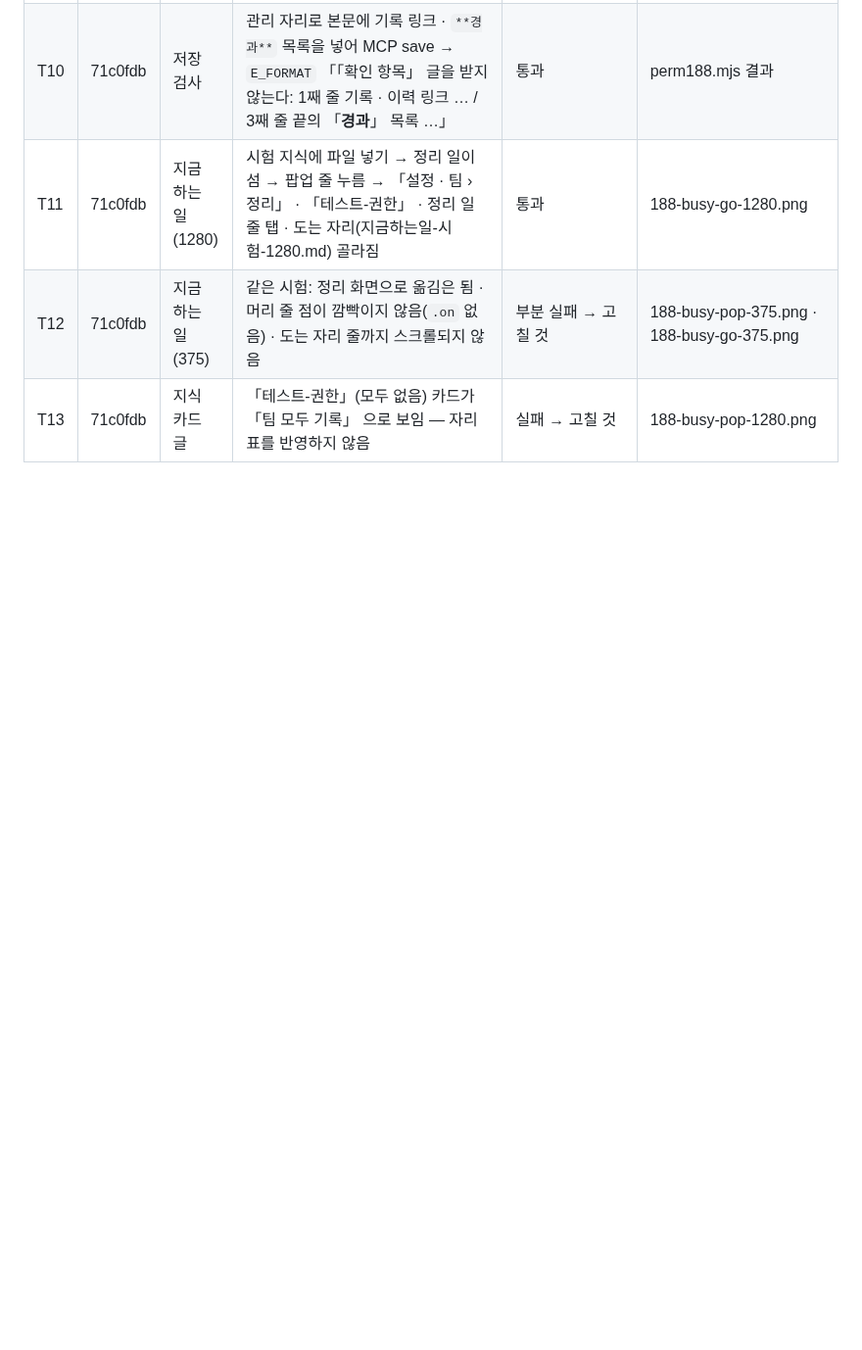
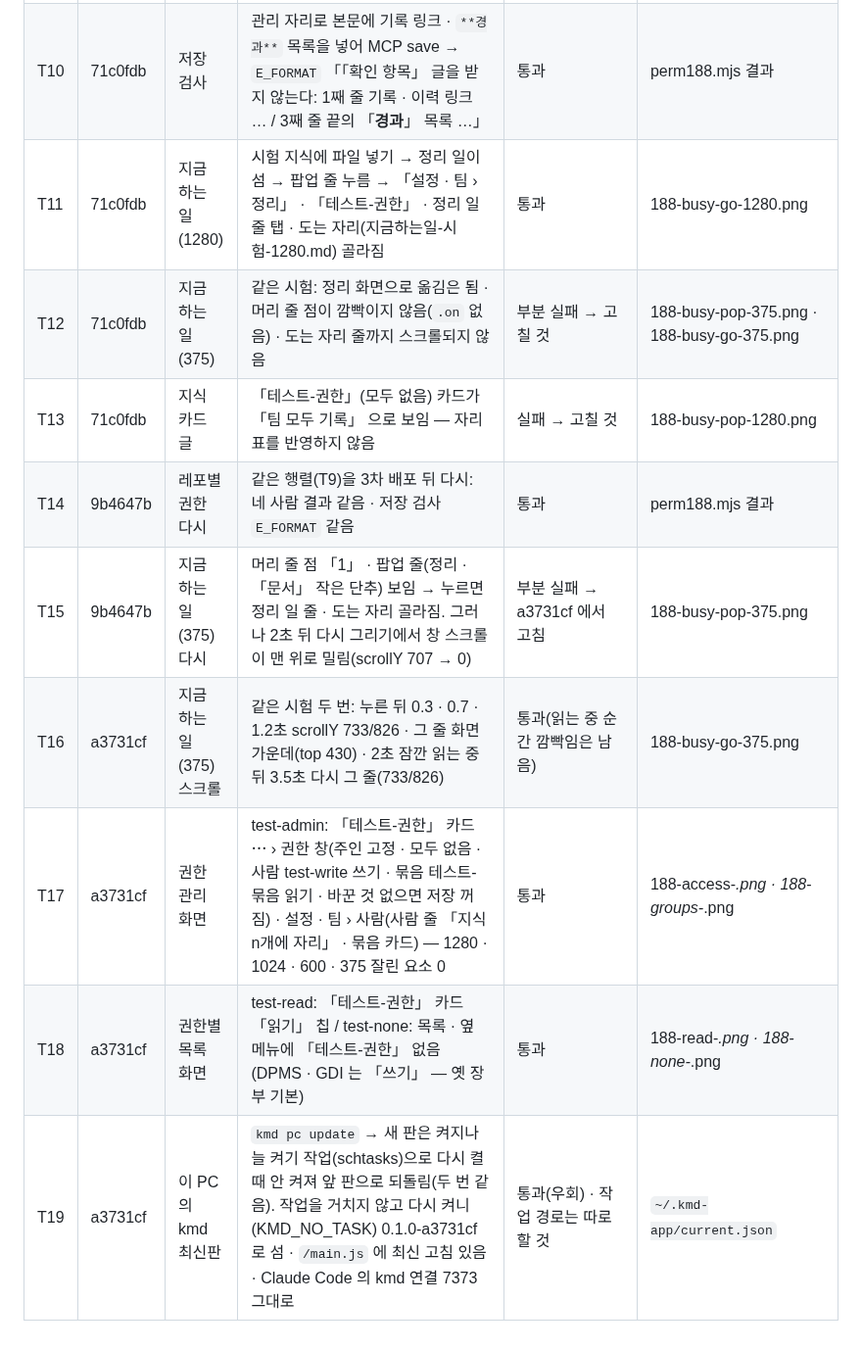
Before and after one commit to kjsa7412/kmd, a Markdown page: docs/품질개선/테스트_보고.md, the part around the change. Shown at 98% size. Drawn GitHub-style; blank space fills up the shorter version.

Commit message:
테스트 보고: 3차 배포(9b4647b · a3731cf) 188 시험 T14~T19
Co-Authored-By: Claude Opus 5.5 <noreply@anthropic.com>

```diff
--- a/docs/품질개선/테스트_보고.md
+++ b/docs/품질개선/테스트_보고.md
@@ -17,3 +17,9 @@
 | T11 | 71c0fdb | 지금 하는 일(1280) | 시험 지식에 파일 넣기 → 정리 일이 섬 → 팝업 줄 누름 → 「설정 · 팀 › 정리」 · 「테스트-권한」 · 정리 일 줄 탭 · 도는 자리(지금하는일-시험-1280.md) 골라짐 | 통과 | 188-busy-go-1280.png |
 | T12 | 71c0fdb | 지금 하는 일(375) | 같은 시험: 정리 화면으로 옮김은 됨 · 머리 줄 점이 깜빡이지 않음(`.on` 없음) · 도는 자리 줄까지 스크롤되지 않음 | 부분 실패 → 고칠 것 | 188-busy-pop-375.png · 188-busy-go-375.png |
 | T13 | 71c0fdb | 지식 카드 글 | 「테스트-권한」(모두 없음) 카드가 「팀 모두 기록」 으로 보임 — 자리 표를 반영하지 않음 | 실패 → 고칠 것 | 188-busy-pop-1280.png |
+| T14 | 9b4647b | 레포별 권한 다시 | 같은 행렬(T9)을 3차 배포 뒤 다시: 네 사람 결과 같음 · 저장 검사 `E_FORMAT` 같음 | 통과 | perm188.mjs 결과 |
+| T15 | 9b4647b | 지금 하는 일(375) 다시 | 머리 줄 점 「1」 · 팝업 줄(정리 · 「문서」 작은 단추) 보임 → 누르면 정리 일 줄 · 도는 자리 골라짐. 그러나 2초 뒤 다시 그리기에서 창 스크롤이 맨 위로 밀림(scrollY 707 → 0) | 부분 실패 → a3731cf 에서 고침 | 188-busy-pop-375.png |
+| T16 | a3731cf | 지금 하는 일(375) 스크롤 | 같은 시험 두 번: 누른 뒤 0.3 · 0.7 · 1.2초 scrollY 733/826 · 그 줄 화면 가운데(top 430) · 2초 잠깐 읽는 중 뒤 3.5초 다시 그 줄(733/826) | 통과(읽는 중 순간 깜빡임은 남음) | 188-busy-go-375.png |
+| T17 | a3731cf | 권한 관리 화면 | test-admin: 「테스트-권한」 카드 ⋯ › 권한 창(주인 고정 · 모두 없음 · 사람 test-write 쓰기 · 묶음 테스트-묶음 읽기 · 바꾼 것 없으면 저장 꺼짐) · 설정 · 팀 › 사람(사람 줄 「지식 n개에 자리」 · 묶음 카드) — 1280 · 1024 · 600 · 375 잘린 요소 0 | 통과 | 188-access-*.png · 188-groups-*.png |
+| T18 | a3731cf | 권한별 목록 화면 | test-read: 「테스트-권한」 카드 「읽기」 칩 / test-none: 목록 · 옆 메뉴에 「테스트-권한」 없음(DPMS · GDI 는 「쓰기」 — 옛 장부 기본) | 통과 | 188-read-*.png · 188-none-*.png |
+| T19 | a3731cf | 이 PC 의 kmd 최신판 | `kmd pc update` → 새 판은 켜지나 늘 켜기 작업(schtasks)으로 다시 켤 때 안 켜져 앞 판으로 되돌림(두 번 같음). 작업을 거치지 않고 다시 켜니(KMD_NO_TASK) 0.1.0-a3731cf 로 섬 · `/main.js` 에 최신 고침 있음 · Claude Code 의 kmd 연결 7373 그대로 | 통과(우회) · 작업 경로는 따로 할 것 | `~/.kmd-app/current.json` |
```
